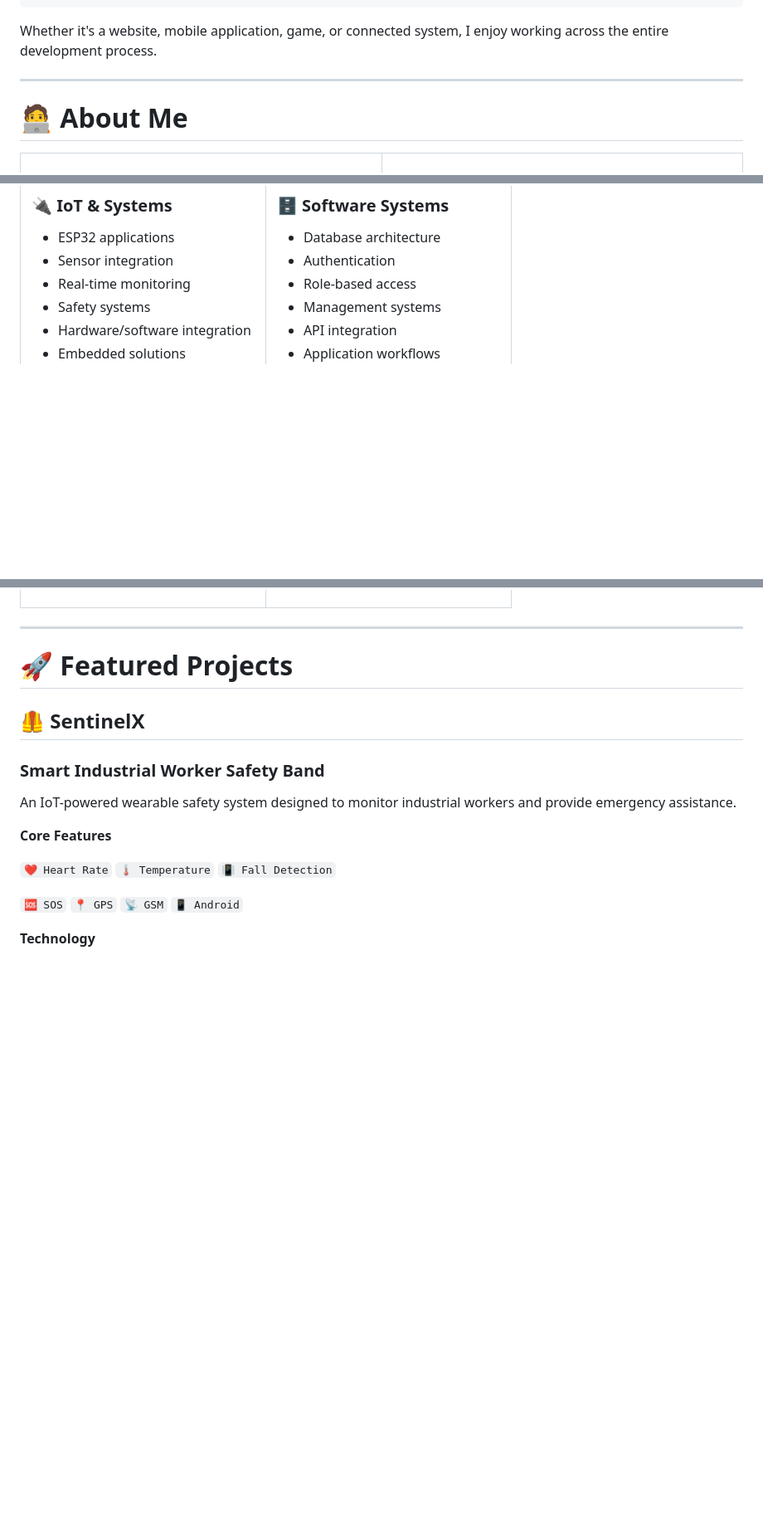
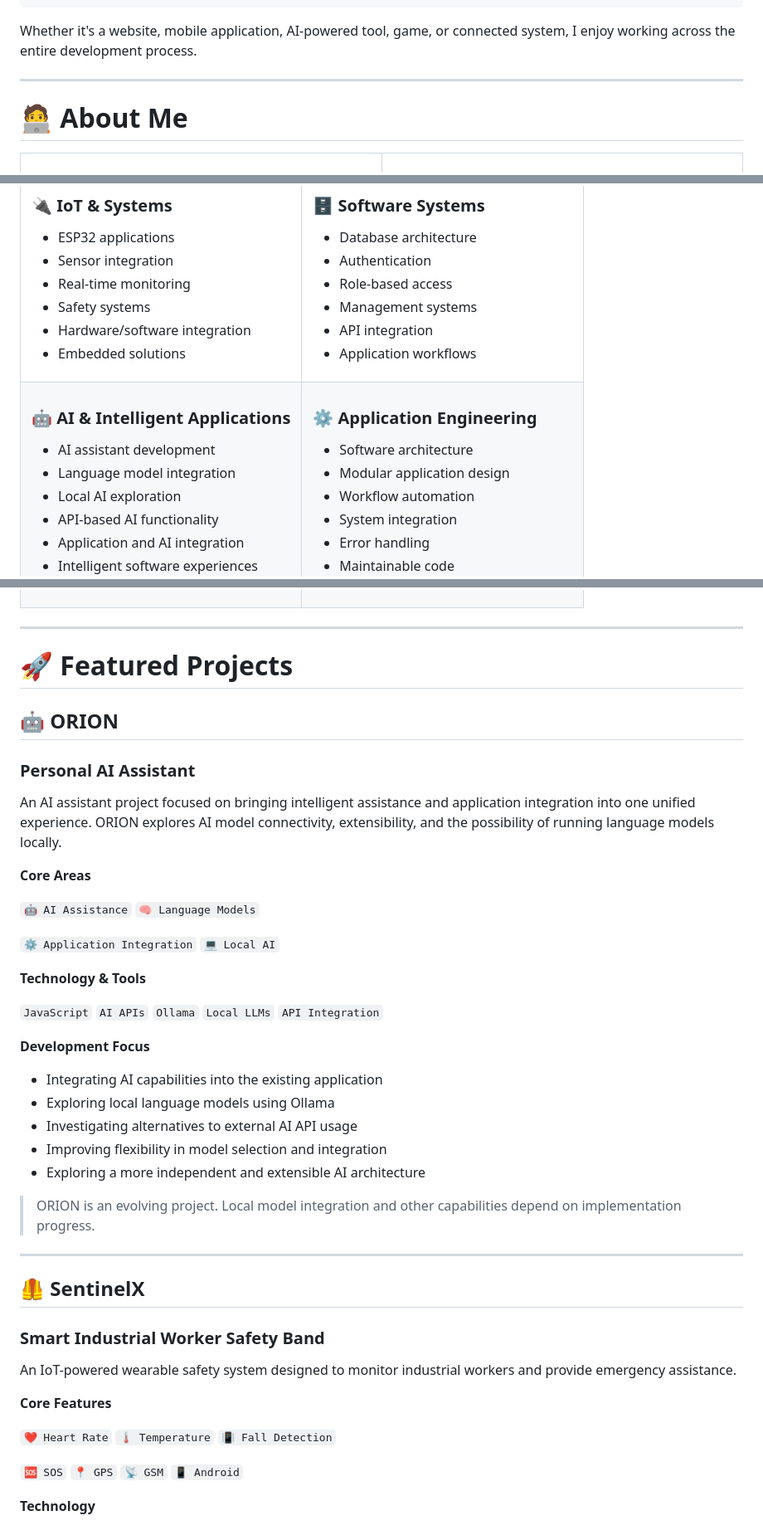
Before and after one commit to Sadev-Pahasara/Sadev-Pahasara, a Markdown page: README.md, 3 parts joined by grey strips. Shown at 83% size. Drawn GitHub-style; blank space fills up the shorter version.

````diff
--- a/README.md
+++ b/README.md
@@ -66,6 +62,6 @@ I enjoy taking an idea from:
                   🚀 REAL PRODUCT
 ```
 
-Whether it's a website, mobile application, game, or connected system, I enjoy working across the entire development process.
+Whether it's a website, mobile application, AI-powered tool, game, or connected system, I enjoy working across the entire development process.
 
 ---
@@ -325,3 +360,32 @@ Better Experiences
 </td>
 
 </tr>
+
+<tr>
+
+<td width="50%" valign="top">
+
+### 🤖 AI & Intelligent Applications
+
+* AI assistant development
+* Language model integration
+* Local AI exploration
+* API-based AI functionality
+* Application and AI integration
+* Intelligent software experiences
+
+</td>
+
+<td width="50%" valign="top">
+
+### ⚙️ Application Engineering
+
+* Software architecture
+* Modular application design
+* Workflow automation
+* System integration
+* Error handling
+* Maintainable code
+
+</td>
+
@@ -332,4 +401,32 @@ Better Experiences
 # 🚀 Featured Projects
+
+## 🤖 ORION
+
+### Personal AI Assistant
+
+An AI assistant project focused on bringing intelligent assistance and application integration into one unified experience. ORION explores AI model connectivity, extensibility, and the possibility of running language models locally.
+
+**Core Areas**
+
+`🤖 AI Assistance` `🧠 Language Models`
+
+`⚙️ Application Integration` `💻 Local AI`
+
+**Technology & Tools**
+
+`JavaScript` `AI APIs` `Ollama` `Local LLMs` `API Integration`
+
+**Development Focus**
+
+* Integrating AI capabilities into the existing application
+* Exploring local language models using Ollama
+* Investigating alternatives to external AI API usage
+* Improving flexibility in model selection and integration
+* Exploring a more independent and extensible AI architecture
+
+> ORION is an evolving project. Local model integration and other capabilities depend on implementation progress.
+
+---
 
 ## 🦺 SentinelX
 
````
Also changed, not shown: other parts of README.md (+87 -17 lines).
